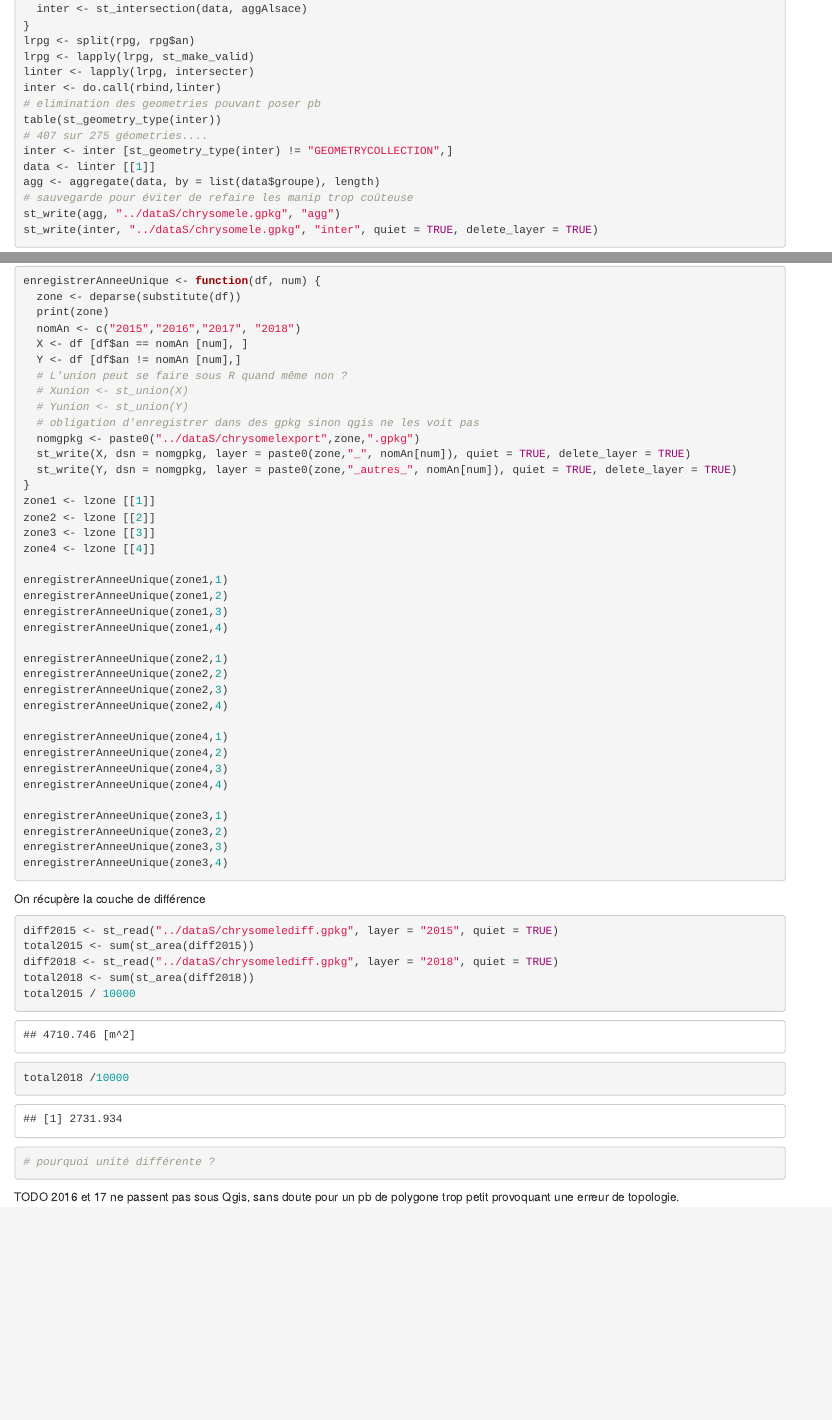
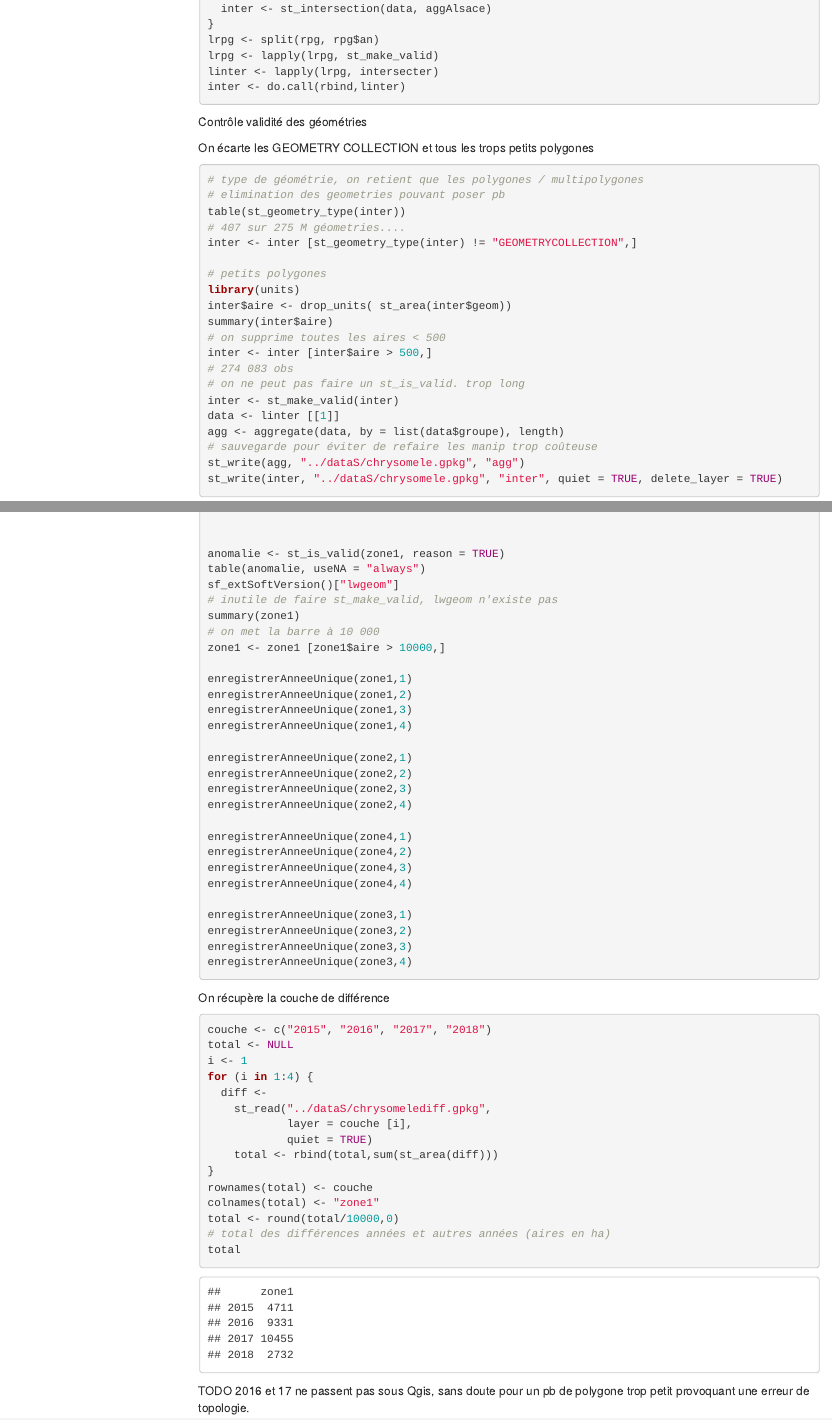
Before and after one commit to beababa/03_coursDashboard, an R Markdown document (script/chrysomele.Rmd): the page in a window 1100 px wide, from 7660 px down before the commit and from 7360 px down after it, so that both start at the same text, and a second part further down, joined at a grey line. The pictures show the output file script/chrysomele.html that the author committed with the source, opened offline; menus at the side of the page are left out.

Commit message:
pb resolu stdifference

````diff
--- a/script/chrysomele.Rmd
+++ b/script/chrysomele.Rmd
@@ -6,6 +6,7 @@ output:
   html_document:
     number_sections: yes
     toc: yes
+    toc_float: true
 editor_options:
   chunk_output_type: console
 ---
@@ -412,10 +413,29 @@ lrpg <- split(rpg, rpg$an)
 lrpg <- lapply(lrpg, st_make_valid)
 linter <- lapply(lrpg, intersecter)
 inter <- do.call(rbind,linter)
+```
+
+
+Contrôle validité des géométries
+
+On écarte les GEOMETRY COLLECTION et tous les trops petits polygones
+
+```{r}
+# type de géométrie, on retient que les polygones / multipolygones
 # elimination des geometries pouvant poser pb
 table(st_geometry_type(inter))
-# 407 sur 275 géometries....
+# 407 sur 275 M géometries....
 inter <- inter [st_geometry_type(inter) != "GEOMETRYCOLLECTION",]
+
+# petits polygones
+library(units)
+inter$aire <- drop_units( st_area(inter$geom))
+summary(inter$aire)
+# on supprime toutes les aires < 500
+inter <- inter [inter$aire > 500,]
+# 274 083 obs
+# on ne peut pas faire un st_is_valid. trop long
+inter <- st_make_valid(inter)
 data <- linter [[1]]
 agg <- aggregate(data, by = list(data$groupe), length)
 # sauvegarde pour éviter de refaire les manip trop coûteuse
@@ -493,5 +518,3 @@ enregistrerAnneeUnique <- function(df, num) {
   X <- df [df$an == nomAn [num], ]
   Y <- df [df$an != nomAn [num],]
   # L'union peut se faire sous R quand même non ?
-  # Xunion <- st_union(X)
-  # Yunion <- st_union(Y)
@@ -507,3 +536,10 @@
+anomalie <- st_is_valid(zone1, reason = TRUE)
+table(anomalie, useNA = "always")
+sf_extSoftVersion()["lwgeom"]
+# inutile de faire st_make_valid, lwgeom n'existe pas
+summary(zone1)
+# on met la barre à 10 000
+zone1 <- zone1 [zone1$aire > 10000,]
 
 enregistrerAnneeUnique(zone1,1)
 enregistrerAnneeUnique(zone1,2)
@@ -535,13 +571,21 @@ On récupère la couche de différence
 
 
 ```{r, eval = TRUE}
-diff2015 <- st_read("../dataS/chrysomelediff.gpkg", layer = "2015", quiet = TRUE)
-total2015 <- sum(st_area(diff2015))
-diff2018 <- st_read("../dataS/chrysomelediff.gpkg", layer = "2018", quiet = TRUE)
-total2018 <- sum(st_area(diff2018))
-total2015 / 10000
-total2018 /10000
-# pourquoi unité différente ?
+couche <- c("2015", "2016", "2017", "2018")
+total <- NULL
+i <- 1
+for (i in 1:4) {
+  diff <-
+    st_read("../dataS/chrysomelediff.gpkg",
+            layer = couche [i],
+            quiet = TRUE)
+    total <- rbind(total,sum(st_area(diff)))
+}
+rownames(total) <- couche
+colnames(total) <- "zone1"
+total <- round(total/10000,0)
+# total des différences années et autres années (aires en ha)
+total
 ```
 
 TODO 2016 et 17 ne passent pas sous Qgis, sans doute pour un pb de polygone trop petit provoquant une
````
Also changed, not shown: script/chrysomele.html, script/chrysomele.Rmd (21 more changed lines), 1 other file.
